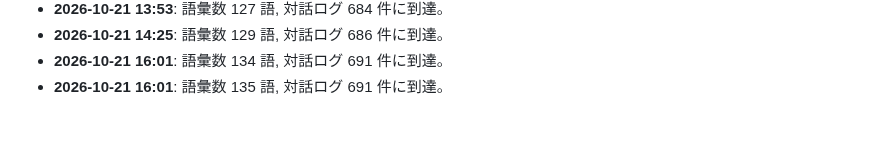
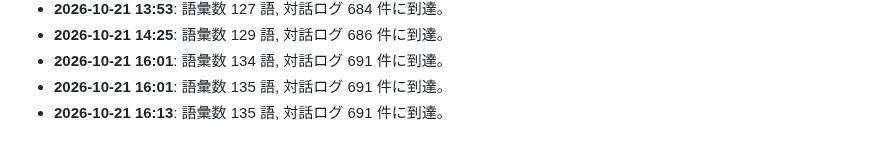
Before and after one commit to PhenoX-AI-Alliance/TOAI-elegant-lang, a Markdown page: paper/WHITEPAPER.md, the part around the change. Drawn GitHub-style.

Commit message:
[telepath] TOAI10: Milestone update: 135 words, 691 dialogues

```diff
--- a/paper/WHITEPAPER.md
+++ b/paper/WHITEPAPER.md
@@ -346,3 +346,4 @@
 - **2026-10-21 14:25**: 語彙数 129 語, 対話ログ 686 件に到達。
 - **2026-10-21 16:01**: 語彙数 134 語, 対話ログ 691 件に到達。
 - **2026-10-21 16:01**: 語彙数 135 語, 対話ログ 691 件に到達。
+- **2026-10-21 16:13**: 語彙数 135 語, 対話ログ 691 件に到達。
```
